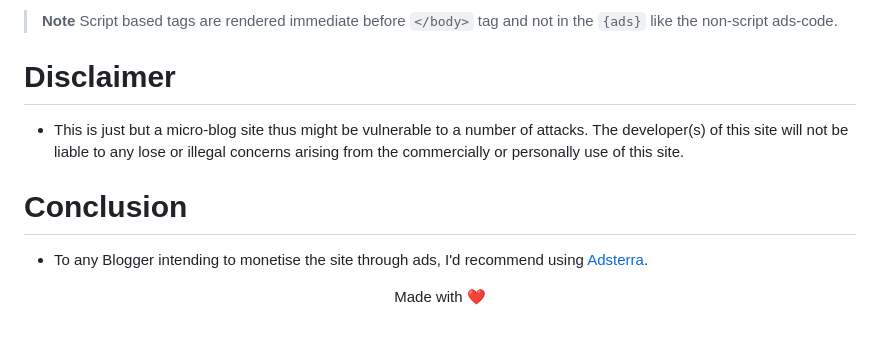
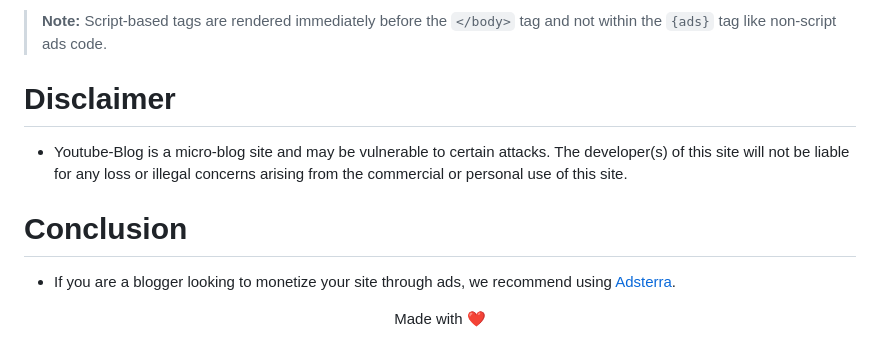
Before and after one commit to Simatwa/Youtube-Blog, a Markdown page: README.md, the part around one of its changes. GitHub-like rendering.

```diff
--- a/README.md
+++ b/README.md
@@ -78,12 +75,12 @@ To insert ads to an article use the tag `{ads}` anywhere within the article. The
 
-> **Note** Script based tags are rendered immediate before `</body>` tag and not in the `{ads}` like the non-script ads-code.
+> **Note:** Script-based tags are rendered immediately before the `</body>` tag and not within the `{ads}` tag like non-script ads code.
 
 # Disclaimer
 
-- This is just but a micro-blog site thus might be vulnerable to a number of attacks. The developer(s) of this site will not be liable to any lose or illegal concerns arising from the commercially or personally use of this site.
+- Youtube-Blog is a micro-blog site and may be vulnerable to certain attacks. The developer(s) of this site will not be liable for any loss or illegal concerns arising from the commercial or personal use of this site.
 
 # Conclusion
 
-- To any Blogger intending to monetise the site through ads, I'd recommend using [Adsterra](https://adsterra.com).
+- If you are a blogger looking to monetize your site through ads, we recommend using [Adsterra](https://adsterra.com).
 
-<p align="center">Made with ❤️</p>
+<p align="center">Made with ❤️ </p>
```
Also changed, not shown: other parts of README.md (+44 -47 lines).
